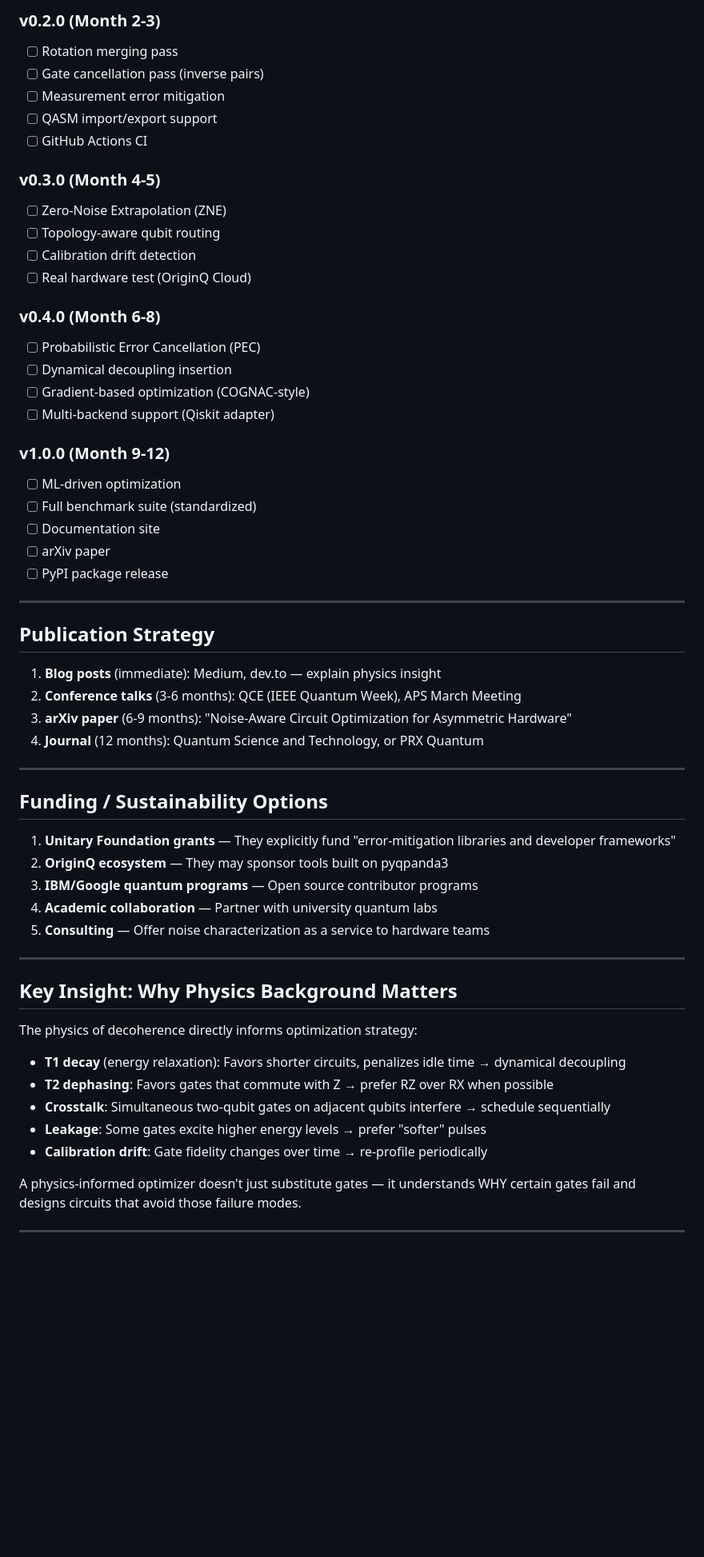
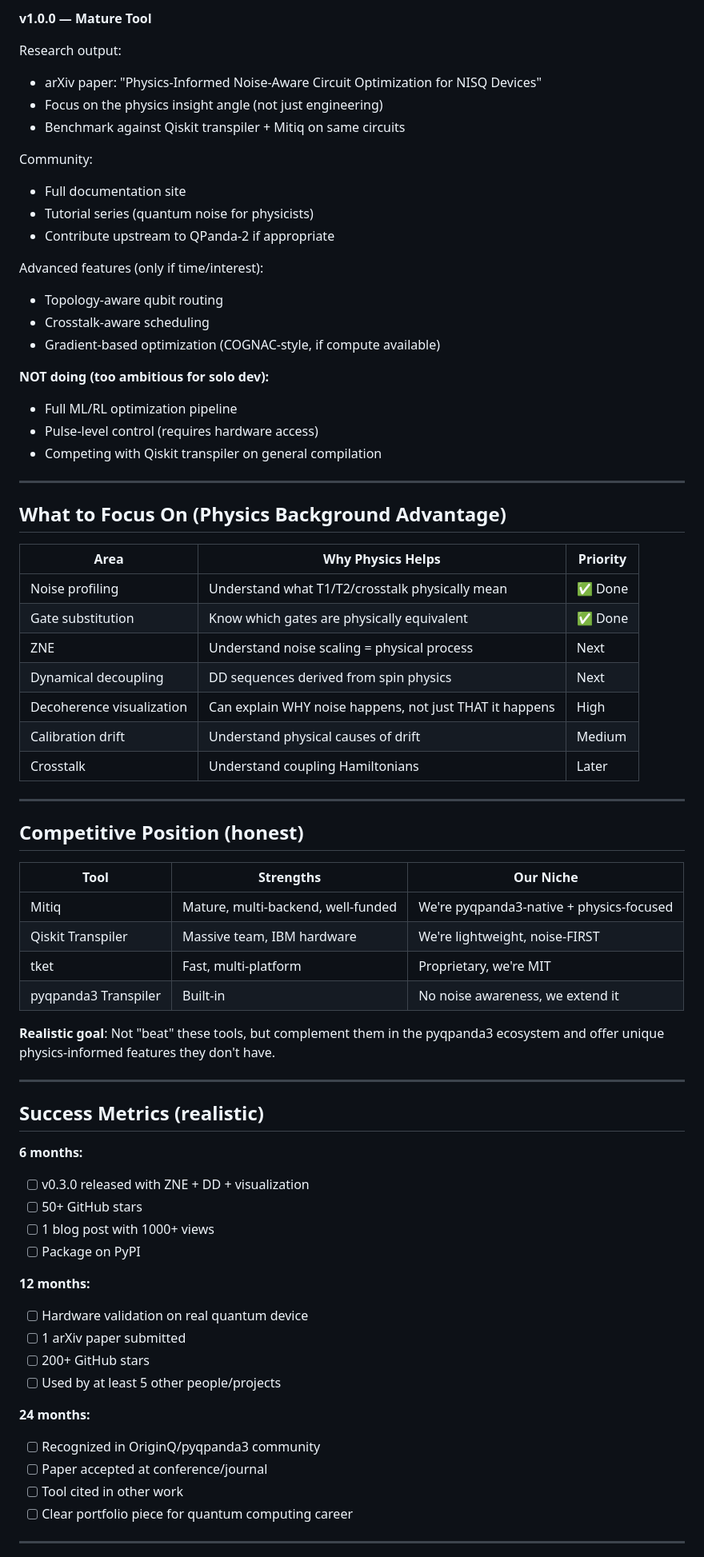
Before and after one commit to mapleleaflatte03/quantum-noise-optimizer, a Markdown page: docs/long_term_vision.md, the part around one of its changes. Shown at 80% size. Drawn GitHub-style; blank space fills up the shorter version.

```diff
--- a/docs/long_term_vision.md
+++ b/docs/long_term_vision.md
@@ -194,62 +120,74 @@ What's missing for real impact:
 
-### v0.2.0 (Month 2-3)
-- [ ] Rotation merging pass
-- [ ] Gate cancellation pass (inverse pairs)
-- [ ] Measurement error mitigation
-- [ ] QASM import/export support
-- [ ] GitHub Actions CI
+**v1.0.0 — Mature Tool**
 
-### v0.3.0 (Month 4-5)
-- [ ] Zero-Noise Extrapolation (ZNE)
-- [ ] Topology-aware qubit routing
-- [ ] Calibration drift detection
-- [ ] Real hardware test (OriginQ Cloud)
+Research output:
+- arXiv paper: "Physics-Informed Noise-Aware Circuit Optimization for NISQ Devices"
+- Focus on the physics insight angle (not just engineering)
+- Benchmark against Qiskit transpiler + Mitiq on same circuits
 
-### v0.4.0 (Month 6-8)
-- [ ] Probabilistic Error Cancellation (PEC)
-- [ ] Dynamical decoupling insertion
-- [ ] Gradient-based optimization (COGNAC-style)
-- [ ] Multi-backend support (Qiskit adapter)
+Community:
+- Full documentation site
+- Tutorial series (quantum noise for physicists)
+- Contribute upstream to QPanda-2 if appropriate
 
-### v1.0.0 (Month 9-12)
-- [ ] ML-driven optimization
-- [ ] Full benchmark suite (standardized)
-- [ ] Documentation site
-- [ ] arXiv paper
-- [ ] PyPI package release
+Advanced features (only if time/interest):
+- Topology-aware qubit routing
+- Crosstalk-aware scheduling
+- Gradient-based optimization (COGNAC-style, if compute available)
+
+**NOT doing (too ambitious for solo dev):**
+- Full ML/RL optimization pipeline
+- Pulse-level control (requires hardware access)
+- Competing with Qiskit transpiler on general compilation
 
 ---
 
-## Publication Strategy
+## What to Focus On (Physics Background Advantage)
 
-1. **Blog posts** (immediate): Medium, dev.to — explain physics insight
-2. **Conference talks** (3-6 months): QCE (IEEE Quantum Week), APS March Meeting
-3. **arXiv paper** (6-9 months): "Noise-Aware Circuit Optimization for Asymmetric Hardware"
-4. **Journal** (12 months): Quantum Science and Technology, or PRX Quantum
+| Area | Why Physics Helps | Priority |
+|------|-------------------|----------|
+| Noise profiling | Understand what T1/T2/crosstalk physically mean | ✅ Done |
+| Gate substitution | Know which gates are physically equivalent | ✅ Done |
+| ZNE | Understand noise scaling = physical process | Next |
+| Dynamical decoupling | DD sequences derived from spin physics | Next |
+| Decoherence visualization | Can explain WHY noise happens, not just THAT it happens | High |
+| Calibration drift | Understand physical causes of drift | Medium |
+| Crosstalk | Understand coupling Hamiltonians | Later |
 
 ---
 
-## Funding / Sustainability Options
+## Competitive Position (honest)
 
-1. **Unitary Foundation grants** — They explicitly fund "error-mitigation libraries and developer frameworks"
-2. **OriginQ ecosystem** — They may sponsor tools built on pyqpanda3
-3. **IBM/Google quantum programs** — Open source contributor programs
-4. **Academic collaboration** — Partner with university quantum labs
-5. **Consulting** — Offer noise characterization as a service to hardware teams
+| Tool | Strengths | Our Niche |
+|------|-----------|-----------|
+| Mitiq | Mature, multi-backend, well-funded | We're pyqpanda3-native + physics-focused |
+| Qiskit Transpiler | Massive team, IBM hardware | We're lightweight, noise-FIRST |
+| tket | Fast, multi-platform | Proprietary, we're MIT |
+| pyqpanda3 Transpiler | Built-in | No noise awareness, we extend it |
+
+**Realistic goal**: Not "beat" these tools, but complement them in the pyqpanda3 ecosystem and offer unique physics-informed features they don't have.
 
 ---
 
-## Key Insight: Why Physics Background Matters
+## Success Metrics (realistic)
 
-The physics of decoherence directly informs optimization strategy:
+**6 months:**
+- [ ] v0.3.0 released with ZNE + DD + visualization
+- [ ] 50+ GitHub stars
+- [ ] 1 blog post with 1000+ views
+- [ ] Package on PyPI
 
-- **T1 decay** (energy relaxation): Favors shorter circuits, penalizes idle time → dynamical decoupling
-- **T2 dephasing**: Favors gates that commute with Z → prefer RZ over RX when possible
-- **Crosstalk**: Simultaneous two-qubit gates on adjacent qubits interfere → schedule sequentially
-- **Leakage**: Some gates excite higher energy levels → prefer "softer" pulses
-- **Calibration drift**: Gate fidelity changes over time → re-profile periodically
+**12 months:**
+- [ ] Hardware validation on real quantum device
+- [ ] 1 arXiv paper submitted
+- [ ] 200+ GitHub stars
+- [ ] Used by at least 5 other people/projects
 
-A physics-informed optimizer doesn't just substitute gates — it understands WHY certain gates fail and designs circuits that avoid those failure modes.
+**24 months:**
+- [ ] Recognized in OriginQ/pyqpanda3 community
+- [ ] Paper accepted at conference/journal
+- [ ] Tool cited in other work
+- [ ] Clear portfolio piece for quantum computing career
 
 ---
 
```
Also changed, not shown: other parts of docs/long_term_vision.md (+103 -163 lines).
